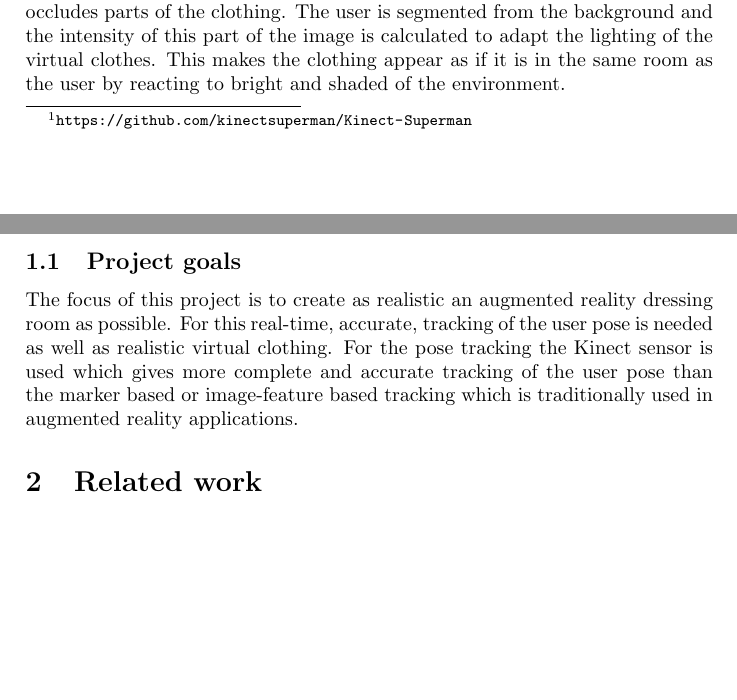
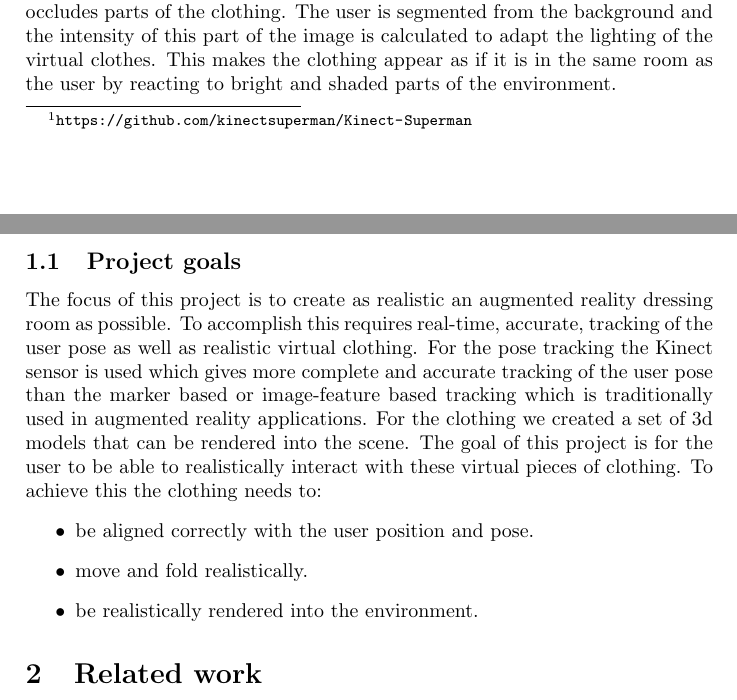
Before and after one commit to anthonyheckmann/KinectDressingRoom, a LaTeX paper (Report/KinectDressingRoom-report.tex): two parts of pages 1 and 2 of 2 before the commit and two parts of pages 1 and 2 of 3 after it, joined at a grey line, cut so that both start at the same text, the shorter picture padded with empty space. Compiled offline with pdfLaTeX.

Commit message:
added some text

```diff
--- a/Report/KinectDressingRoom-report.tex
+++ b/Report/KinectDressingRoom-report.tex
@@ -23,11 +23,18 @@
 
 The gaming industry has recently introduced the Kinect sensor which has interesting academic applications. It allows one to generate a depth image alongside a RGB camera image and comes with tools that provide human pose detection and tracking. These abilities are used by the gaming industry to allow users to control games using body movement. It can also be used to create an immersive virtual reality presence for the user such as in the Kinect Superman project\footnote{\url{https://github.com/kinectsuperman/Kinect-Superman}} and also to create augmented reality applications in which virtual objects seem to interact with the user and his environment.
 
-In this project we use the Kinect sensor to create an augmented reality dressing room in which the user can try on virtual clothes. The pose of the user is tracked to allow the clothing to move with the user and the depth image is used to create an avatar of the user that approximates the user's body shape. Next, cloth simulation is applied to the virtual clothing to make it move and fold realistically based on the user's movements. The depth image from the sensor is used to compute the girth of the user's body at several places, which can be used to adapt the user avatar, adapt the clothing to the user's body shape, and recommend clothing sizes to the user. The RGB image is used as a background over which the clothing is projected and is displayed on the user avatar when it occludes parts of the clothing. The user is segmented from the background and the intensity of this part of the image is calculated to adapt the lighting of the virtual clothes. This makes the clothing appear as if it is in the same room as the user by reacting to bright and shaded of the environment.
+In this project we use the Kinect sensor to create an augmented reality dressing room in which the user can try on virtual clothes. The pose of the user is tracked to allow the clothing to move with the user and the depth image is used to create an avatar of the user that approximates the user's body shape. Next, cloth simulation is applied to the virtual clothing to make it move and fold realistically based on the user's movements. The depth image from the sensor is used to compute the girth of the user's body at several places, which can be used to adapt the user avatar, adapt the clothing to the user's body shape, and recommend clothing sizes to the user. The RGB image is used as a background over which the clothing is projected and is displayed on the user avatar when it occludes parts of the clothing. The user is segmented from the background and the intensity of this part of the image is calculated to adapt the lighting of the virtual clothes. This makes the clothing appear as if it is in the same room as the user by reacting to bright and shaded parts of the environment.
 
 \subsection{Project goals}
 
-The focus of this project is to create as realistic an augmented reality dressing room as possible. For this real-time, accurate, tracking of the user pose is needed as well as realistic virtual clothing. For the pose tracking the Kinect sensor is used which gives more complete and accurate tracking of the user pose than the marker based or image-feature based tracking which is traditionally used in augmented reality applications.
+The focus of this project is to create as realistic an augmented reality dressing room as possible. To accomplish this requires real-time, accurate, tracking of the user pose as well as realistic virtual clothing. For the pose tracking the Kinect sensor is used which gives more complete and accurate tracking of the user pose than the marker based or image-feature based tracking which is traditionally used in augmented reality applications. For the clothing we created a set of 3d models that can be rendered into the scene. The goal of this project is for the user to be able to realistically interact with these virtual pieces of clothing. To achieve this the clothing needs to:
+\begin{itemize}
+\item be aligned correctly with the user position and pose.
+\item move and fold realistically.
+\item be realistically rendered into the environment.
+\end{itemize}
+
+
 
 \section{Related work}
 
```
